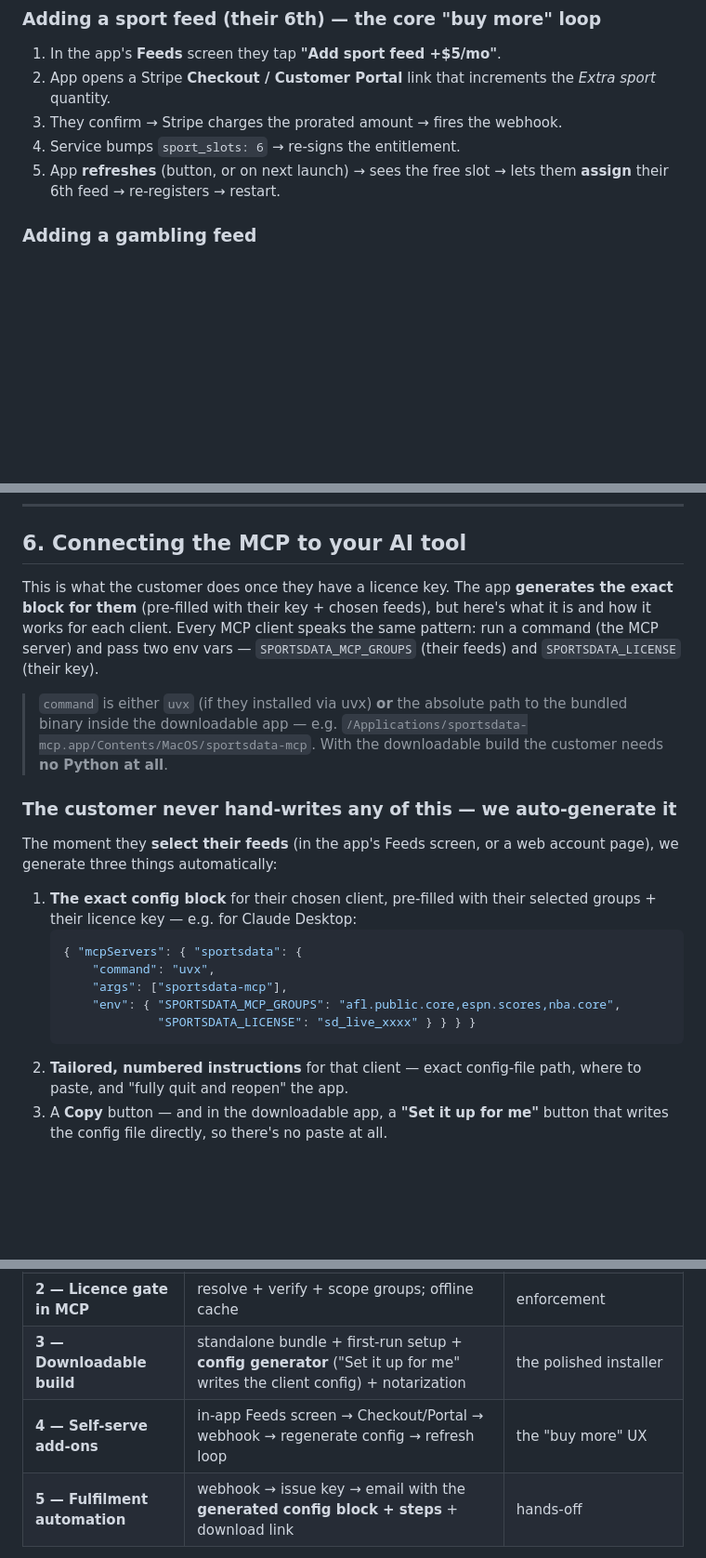
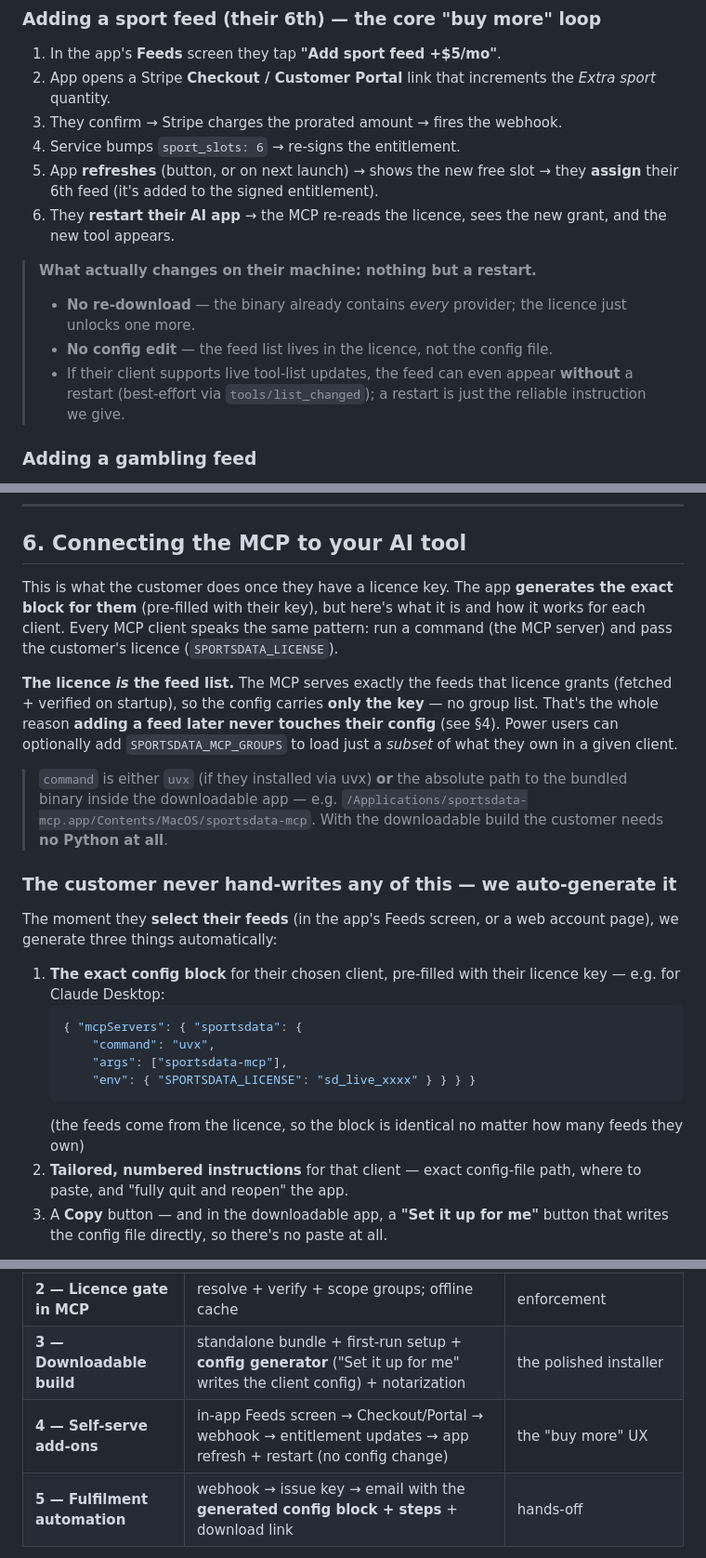
Before and after one commit to DanielTomaro13/sportsdata-agents, a Markdown page: docs/COMMERCE_PLAN.md, 3 parts joined by grey strips. Shown at 93% size. Drawn GitHub-style; blank space fills up the shorter version.

Commit message:
docs: licence drives the feed list — adding a feed needs no config edit or re-download
Clarify the add-a-feed mechanics: the licence (not the local config) is the feed list,
so the config only ever holds SPORTSDATA_LICENSE. Buying a feed updates the signed
entitlement server-side; on the customer's machine nothing changes but a restart — no
re-download (the binary has every provider) and no config edit. Optional
SPORTSDATA_MCP_GROUPS still lets a power user load a subset. Updated the per-client
blocks + flows to match.

````diff
--- a/docs/COMMERCE_PLAN.md
+++ b/docs/COMMERCE_PLAN.md
@@ -108,8 +108,18 @@ The split is a tag on each provider (one small map), so the app can show two pic
    sport* quantity.
 3. They confirm → Stripe charges the prorated amount → fires the webhook.
 4. Service bumps `sport_slots: 6` → re-signs the entitlement.
-5. App **refreshes** (button, or on next launch) → sees the free slot → lets them
-   **assign** their 6th feed → re-registers → restart.
+5. App **refreshes** (button, or on next launch) → shows the new free slot → they
+   **assign** their 6th feed (it's added to the signed entitlement).
+6. They **restart their AI app** → the MCP re-reads the licence, sees the new grant, and
+   the new tool appears.
+
+> **What actually changes on their machine: nothing but a restart.**
+> - **No re-download** — the binary already contains *every* provider; the licence just
+>   unlocks one more.
+> - **No config edit** — the feed list lives in the licence, not the config file.
+> - If their client supports live tool-list updates, the feed can even appear **without**
+>   a restart (best-effort via `tools/list_changed`); a restart is just the reliable
+>   instruction we give.
 
 ### Adding a gambling feed
 Identical, using the *Gambling* line item (**+$15/mo**) and the catalogue filtered to
@@ -140,10 +150,15 @@ zero build for us). Any change webhooks back and the entitlement re-syncs.
 ## 6. Connecting the MCP to your AI tool
 
 This is what the customer does once they have a licence key. The app **generates the
-exact block for them** (pre-filled with their key + chosen feeds), but here's what it
-is and how it works for each client. Every MCP client speaks the same pattern: run a
-command (the MCP server) and pass two env vars —
-`SPORTSDATA_MCP_GROUPS` (their feeds) and `SPORTSDATA_LICENSE` (their key).
+exact block for them** (pre-filled with their key), but here's what it is and how it
+works for each client. Every MCP client speaks the same pattern: run a command (the MCP
+server) and pass the customer's licence (`SPORTSDATA_LICENSE`).
+
+**The licence _is_ the feed list.** The MCP serves exactly the feeds that licence grants
+(fetched + verified on startup), so the config carries **only the key** — no group list.
+That's the whole reason **adding a feed later never touches their config** (see §4).
+Power users can optionally add `SPORTSDATA_MCP_GROUPS` to load just a *subset* of what
+they own in a given client.
 
 > `command` is either `uvx` (if they installed via uvx) **or** the absolute path to
 > the bundled binary inside the downloadable app — e.g.
@@ -155,15 +170,16 @@ command (the MCP server) and pass two env vars —
 The moment they **select their feeds** (in the app's Feeds screen, or a web account
 page), we generate three things automatically:
 
-1. **The exact config block** for their chosen client, pre-filled with their selected
-   groups + their licence key — e.g. for Claude Desktop:
+1. **The exact config block** for their chosen client, pre-filled with their licence key
+   — e.g. for Claude Desktop:
    ```json
    { "mcpServers": { "sportsdata": {
        "command": "uvx",
        "args": ["sportsdata-mcp"],
-       "env": { "SPORTSDATA_MCP_GROUPS": "afl.public.core,espn.scores,nba.core",
-                "SPORTSDATA_LICENSE": "sd_live_xxxx" } } } }
+       "env": { "SPORTSDATA_LICENSE": "sd_live_xxxx" } } } }
    ```
+   (the feeds come from the licence, so the block is identical no matter how many feeds
+   they own)
 2. **Tailored, numbered instructions** for that client — exact config-file path, where to
    paste, and "fully quit and reopen" the app.
 3. A **Copy** button — and in the downloadable app, a **"Set it up for me"** button that
@@ -283,7 +296,7 @@ self-host is the launch choice.)
 | **1 — Entitlement service** | Cloudflare Worker + D1; Stripe webhook; `/entitlement`; key issuance | the always-on cheap piece |
 | **2 — Licence gate in MCP** | resolve + verify + scope groups; offline cache | enforcement |
 | **3 — Downloadable build** | standalone bundle + first-run setup + **config generator** ("Set it up for me" writes the client config) + notarization | the polished installer |
-| **4 — Self-serve add-ons** | in-app Feeds screen → Checkout/Portal → webhook → regenerate config → refresh loop | the "buy more" UX |
+| **4 — Self-serve add-ons** | in-app Feeds screen → Checkout/Portal → webhook → entitlement updates → app refresh + restart (no config change) | the "buy more" UX |
 | **5 — Fulfilment automation** | webhook → issue key → email with the **generated config block + steps** + download link | hands-off |
 
 > The **config generator** (selected feeds + client + key → ready-to-paste block +
````
Also changed, not shown: other parts of docs/COMMERCE_PLAN.md (+6 -9 lines).
